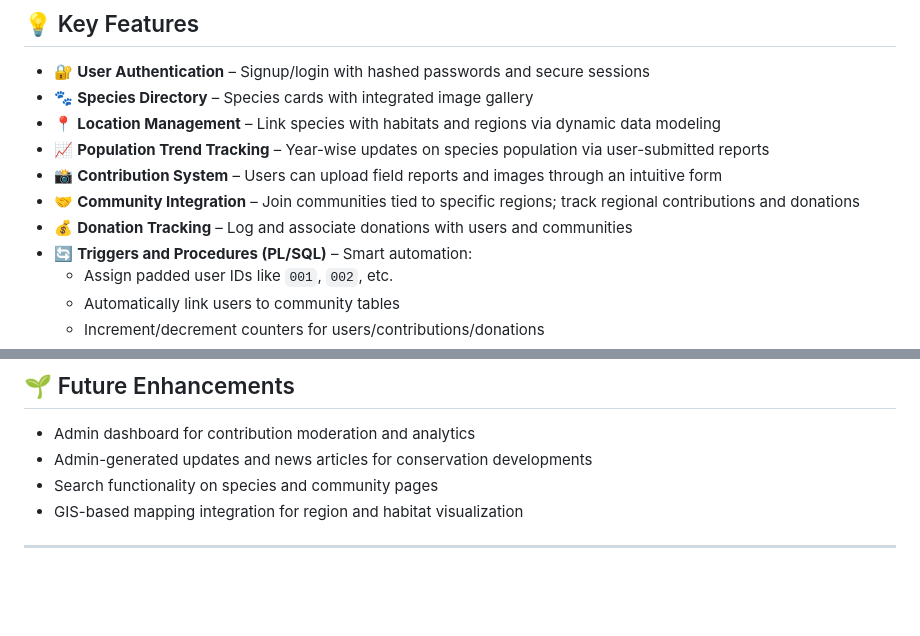
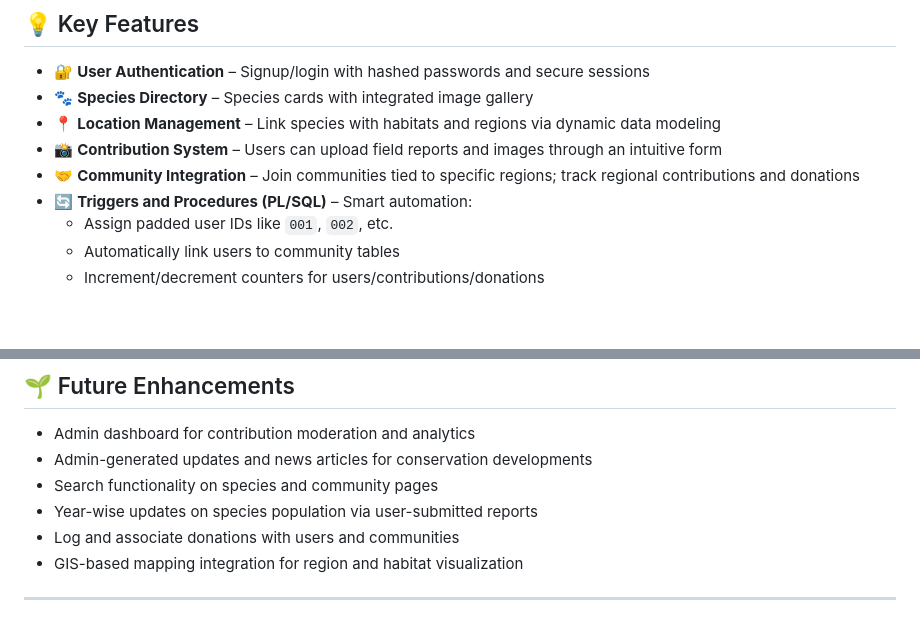
Before and after one commit to adityaanandbaranwal/wildlife_mamagement, a Markdown page: README.md, 2 parts joined by grey strips. Rendered like a GitHub page; blank space fills up the shorter version.

```diff
--- a/README.md
+++ b/README.md
@@ -11,10 +11,8 @@ The project addresses the growing need for organized and accessible tools to man
 - 🔐 **User Authentication** – Signup/login with hashed passwords and secure sessions
 - 🐾 **Species Directory** – Species cards with integrated image gallery
 - 📍 **Location Management** – Link species with habitats and regions via dynamic data modeling
-- 📈 **Population Trend Tracking** – Year-wise updates on species population via user-submitted reports
 - 📸 **Contribution System** – Users can upload field reports and images through an intuitive form
 - 🤝 **Community Integration** – Join communities tied to specific regions; track regional contributions and donations
-- 💰 **Donation Tracking** – Log and associate donations with users and communities
 - 🔄 **Triggers and Procedures (PL/SQL)** – Smart automation:
   - Assign padded user IDs like `001`, `002`, etc.
   - Automatically link users to community tables
@@ -67,6 +74,8 @@ The project addresses the growing need for organized and accessible tools to man
 - Admin dashboard for contribution moderation and analytics
 - Admin-generated updates and news articles for conservation developments
 - Search functionality on species and community pages
+- Year-wise updates on species population via user-submitted reports
+- Log and associate donations with users and communities
 - GIS-based mapping integration for region and habitat visualization
 
 ---
```
Also changed, not shown: other parts of README.md (+12 -3 lines).
